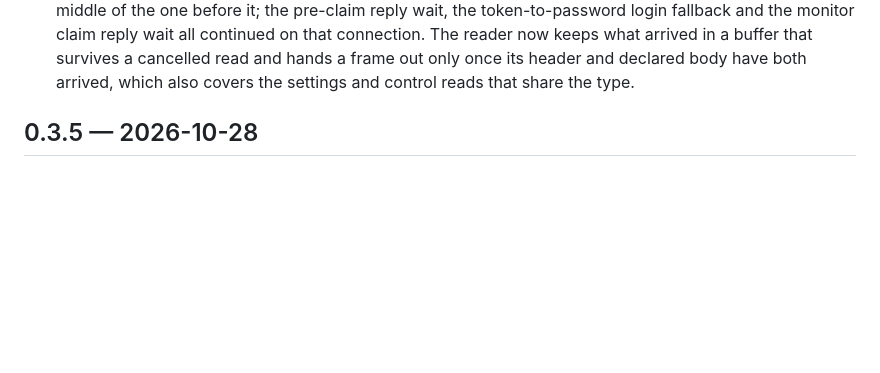
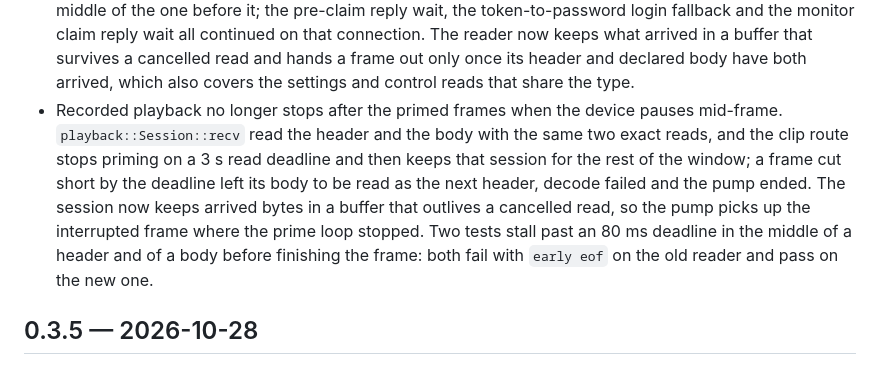
Before and after one commit to tickernelz/proview-cctv-web, a Markdown page: CHANGELOG.md, the part around the change. Drawn GitHub-style; blank space fills up the shorter version.

Commit message:
docs(changelog): record the playback read that survives a timeout
The Session::recv fix changes what a clip does when the device pauses after
the first keyframe, so it belongs in the Unreleased Fixed list next to the
other transport fix.

```diff
--- a/CHANGELOG.md
+++ b/CHANGELOG.md
@@ -150,6 +150,16 @@ stability before 1.0.
   now keeps what arrived in a buffer that survives a cancelled read and hands a
   frame out only once its header and declared body have both arrived, which also
   covers the settings and control reads that share the type.
+- Recorded playback no longer stops after the primed frames when the device
+  pauses mid-frame. `playback::Session::recv` read the header and the body with
+  the same two exact reads, and the clip route stops priming on a 3 s read
+  deadline and then keeps that session for the rest of the window; a frame cut
+  short by the deadline left its body to be read as the next header, decode
+  failed and the pump ended. The session now keeps arrived bytes in a buffer
+  that outlives a cancelled read, so the pump picks up the interrupted frame
+  where the prime loop stopped. Two tests stall past an 80 ms deadline in the
+  middle of a header and of a body before finishing the frame: both fail with
+  `early eof` on the old reader and pass on the new one.
 
 ## 0.3.5 — 2026-10-28
 
```
